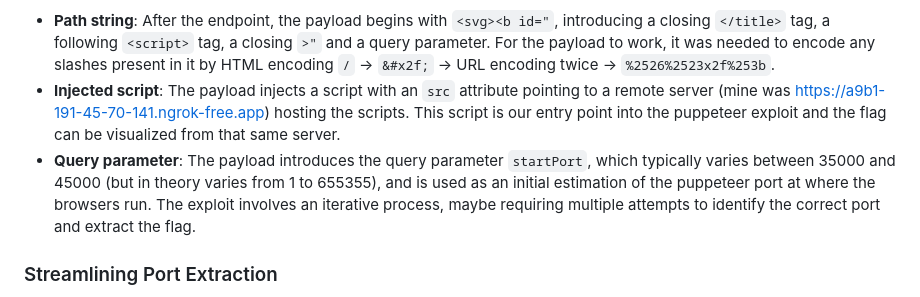
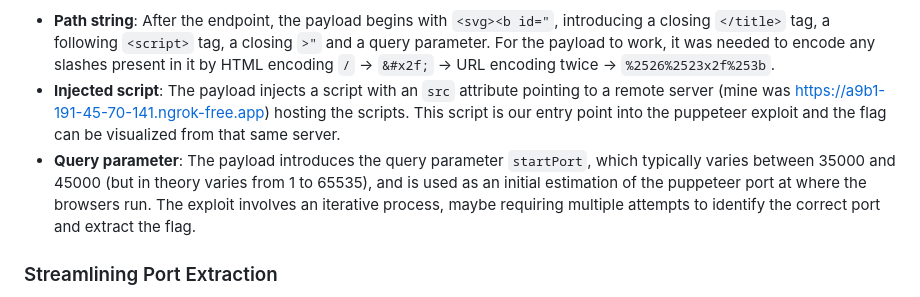
Before and after one commit to testing22-0/solution-challenge-10-23, a Markdown page: README.md, the part around the change. Drawn GitHub-style.

Commit message:
Update port in README.md

```diff
--- a/README.md
+++ b/README.md
@@ -93,7 +93,7 @@ Let's break it down:
 
 - **Path string**: After the endpoint, the payload begins with `<svg><b id="`, introducing a closing `</title>` tag, a following `<script>` tag, a closing `>"` and a query parameter. For the payload to work, it was needed to encode any slashes present in it by HTML encoding `/` -> `&#x2f;` -> URL encoding twice -> `%2526%2523x2f%253b`.
 - **Injected script**: The payload injects a script with an `src` attribute pointing to a remote server (mine was https://a9b1-191-45-70-141.ngrok-free.app) hosting the scripts. This script is our entry point into the puppeteer exploit and the flag can be visualized from that same server.
-- **Query parameter**: The payload introduces the query parameter `startPort`, which typically varies between 35000 and 45000 (but in theory varies from 1 to 655355), and is used as an initial estimation of the puppeteer port at where the browsers run. The exploit involves an iterative process, maybe requiring multiple attempts to identify the correct port and extract the flag.
+- **Query parameter**: The payload introduces the query parameter `startPort`, which typically varies between 35000 and 45000 (but in theory varies from 1 to 65535), and is used as an initial estimation of the puppeteer port at where the browsers run. The exploit involves an iterative process, maybe requiring multiple attempts to identify the correct port and extract the flag.
 
 ### Streamlining Port Extraction
 
```
